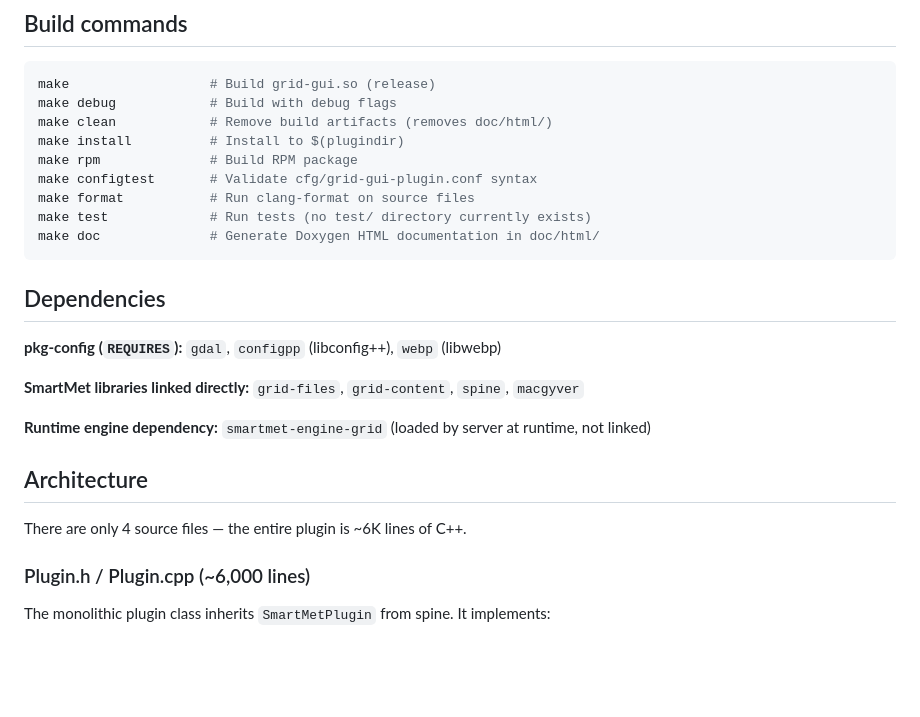
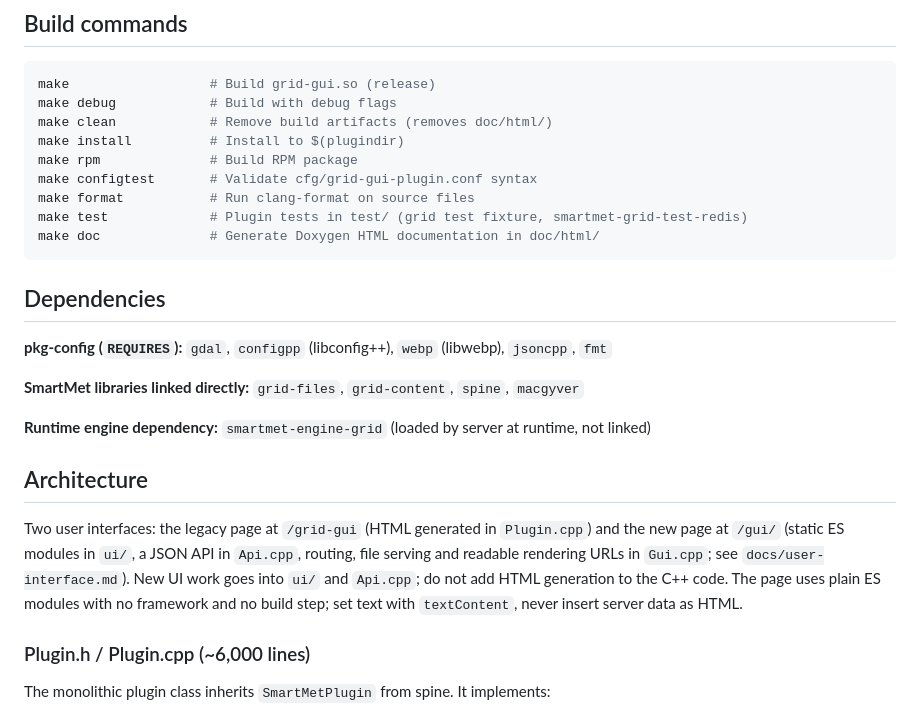
Before and after one commit to fmidev/smartmet-plugin-grid-gui, a Markdown page: CLAUDE.md, the part around the change. Drawn GitHub-style; blank space fills up the shorter version.

Commit message:
CLAUDE.md: the new user interface and the plugin tests
Co-Authored-By: Claude Opus 5.5 <noreply@anthropic.com>

````diff
--- a/CLAUDE.md
+++ b/CLAUDE.md
@@ -18,13 +18,13 @@ make install          # Install to $(plugindir)
 make rpm              # Build RPM package
 make configtest       # Validate cfg/grid-gui-plugin.conf syntax
 make format           # Run clang-format on source files
-make test             # Run tests (no test/ directory currently exists)
+make test             # Plugin tests in test/ (grid test fixture, smartmet-grid-test-redis)
 make doc              # Generate Doxygen HTML documentation in doc/html/
 ```
 
 ## Dependencies
 
-**pkg-config (`REQUIRES`):** `gdal`, `configpp` (libconfig++), `webp` (libwebp)
+**pkg-config (`REQUIRES`):** `gdal`, `configpp` (libconfig++), `webp` (libwebp), `jsoncpp`, `fmt`
 
 **SmartMet libraries linked directly:** `grid-files`, `grid-content`, `spine`, `macgyver`
 
@@ -32,7 +32,12 @@ make doc              # Generate Doxygen HTML documentation in doc/html/
 
 ## Architecture
 
-There are only 4 source files — the entire plugin is ~6K lines of C++.
+Two user interfaces: the legacy page at `/grid-gui` (HTML generated in `Plugin.cpp`) and
+the new page at `/gui/` (static ES modules in `ui/`, a JSON API in `Api.cpp`, routing,
+file serving and readable rendering URLs in `Gui.cpp`; see `docs/user-interface.md`).
+New UI work goes into `ui/` and `Api.cpp`; do not add HTML generation to the C++ code.
+The page uses plain ES modules with no framework and no build step; set text with
+`textContent`, never insert server data as HTML.
 
 ### Plugin.h / Plugin.cpp (~6,000 lines)
 
````
